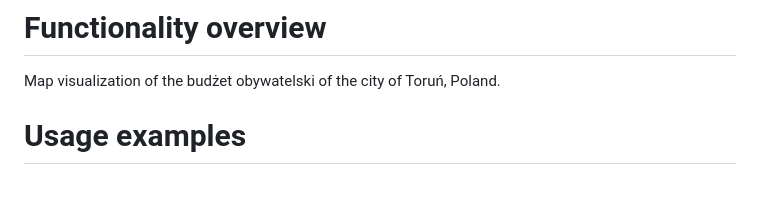
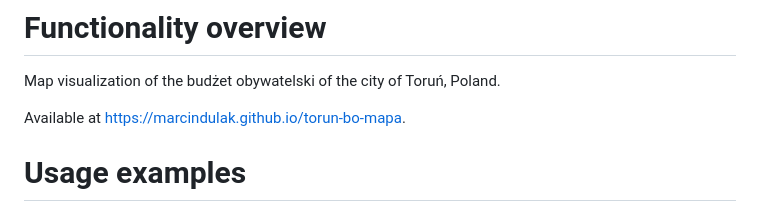
Before and after one commit to marcindulak/torun-bo-mapa, a Markdown page: README.md, the part around the change. GitHub-like rendering; blank space fills up the shorter version.

Commit message:
Add github pages link

```diff
--- a/README.md
+++ b/README.md
@@ -8,6 +8,8 @@
 # Functionality overview
 
 Map visualization of the budżet obywatelski of the city of Toruń, Poland.
+
+Available at [https://marcindulak.github.io/torun-bo-mapa](https://marcindulak.github.io/torun-bo-mapa).
 
 # Usage examples
 
```
